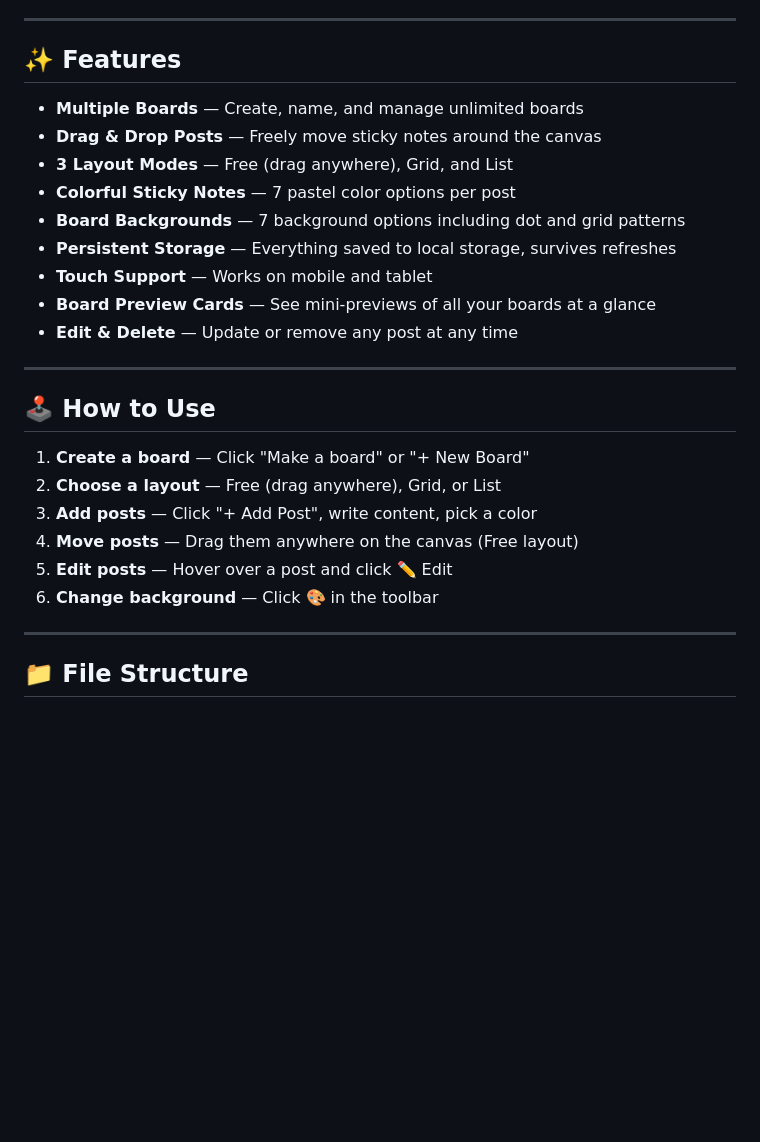
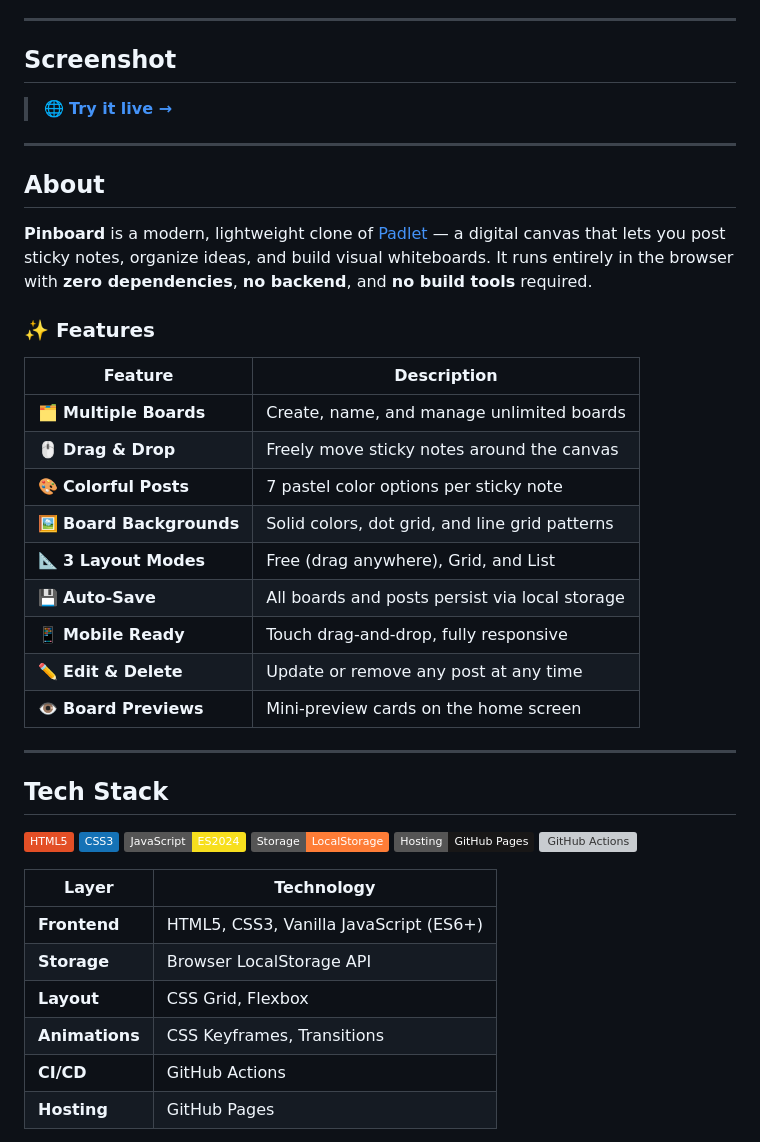
Before and after one commit to alfredang/pinboard, a Markdown page: README.md, the part around one of its changes. GitHub-like rendering; badges without logos; blank space fills up the shorter version; grey boxes are pictures that could not be loaded.

```diff
--- a/README.md
+++ b/README.md
@@ -10,29 +17,50 @@ A Padlet-inspired digital canvas web app for whiteboards, lessons, and collabora
 
 ---
 
-## ✨ Features
+## Screenshot
 
-- **Multiple Boards** — Create, name, and manage unlimited boards
-- **Drag & Drop Posts** — Freely move sticky notes around the canvas
-- **3 Layout Modes** — Free (drag anywhere), Grid, and List
-- **Colorful Sticky Notes** — 7 pastel color options per post
-- **Board Backgrounds** — 7 background options including dot and grid patterns
-- **Persistent Storage** — Everything saved to local storage, survives refreshes
-- **Touch Support** — Works on mobile and tablet
-- **Board Preview Cards** — See mini-previews of all your boards at a glance
-- **Edit & Delete** — Update or remove any post at any time
+<!-- Add a screenshot of your app here -->
+<!-- ![Screenshot](screenshot.png) -->
+
+> 🌐 **[Try it live →](https://alfredang.github.io/pinboard/)**
 
 ---
 
-## 🕹️ How to Use
+## About
 
-1. **Create a board** — Click "Make a board" or "+ New Board"
-2. **Choose a layout** — Free (drag anywhere), Grid, or List
-3. **Add posts** — Click "+ Add Post", write content, pick a color
-4. **Move posts** — Drag them anywhere on the canvas (Free layout)
-5. **Edit posts** — Hover over a post and click ✏️ Edit
-6. **Change background** — Click 🎨 in the toolbar
+**Pinboard** is a modern, lightweight clone of [Padlet](https://padlet.com) — a digital canvas that lets you post sticky notes, organize ideas, and build visual whiteboards. It runs entirely in the browser with **zero dependencies**, **no backend**, and **no build tools** required.
+
+### ✨ Features
+
+| Feature | Description |
+|---------|-------------|
+| 🗂 **Multiple Boards** | Create, name, and manage unlimited boards |
+| 🖱 **Drag & Drop** | Freely move sticky notes around the canvas |
+| 🎨 **Colorful Posts** | 7 pastel color options per sticky note |
+| 🖼 **Board Backgrounds** | Solid colors, dot grid, and line grid patterns |
+| 📐 **3 Layout Modes** | Free (drag anywhere), Grid, and List |
+| 💾 **Auto-Save** | All boards and posts persist via local storage |
+| 📱 **Mobile Ready** | Touch drag-and-drop, fully responsive |
+| ✏️ **Edit & Delete** | Update or remove any post at any time |
+| 👁 **Board Previews** | Mini-preview cards on the home screen |
 
 ---
 
-## 📁 File Structure
+## Tech Stack
+
+![HTML5](https://img.shields.io/badge/HTML5-E34F26?logo=html5&logoColor=white)
+![CSS3](https://img.shields.io/badge/CSS3-1572B6?logo=css3&logoColor=white)
+![JavaScript](https://img.shields.io/badge/JavaScript-ES2024-F7DF1E?logo=javascript&logoColor=black)
+![LocalStorage](https://img.shields.io/badge/Storage-LocalStorage-orange?logo=databricks&logoColor=white)
+![GitHub Pages](https://img.shields.io/badge/Hosting-GitHub%20Pages-181717?logo=github&logoColor=white)
+![GitHub Actions](https://img.shields.io/badge/CI/CD-GitHub%20Actions-2088FF?logo=github-actions&logoColor=white)
+
+| Layer | Technology |
+|-------|-----------|
+| **Frontend** | HTML5, CSS3, Vanilla JavaScript (ES6+) |
+| **Storage** | Browser LocalStorage API |
+| **Layout** | CSS Grid, Flexbox |
+| **Animations** | CSS Keyframes, Transitions |
+| **CI/CD** | GitHub Actions |
+| **Hosting** | GitHub Pages |
+
```
Also changed, not shown: other parts of README.md (+139 -33 lines).
